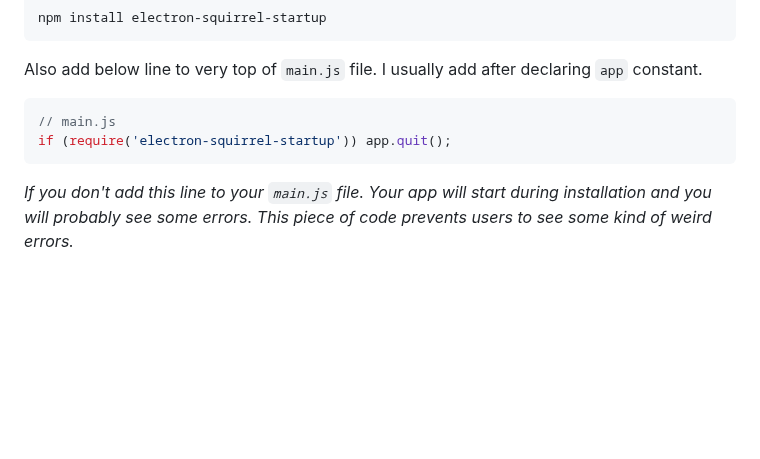
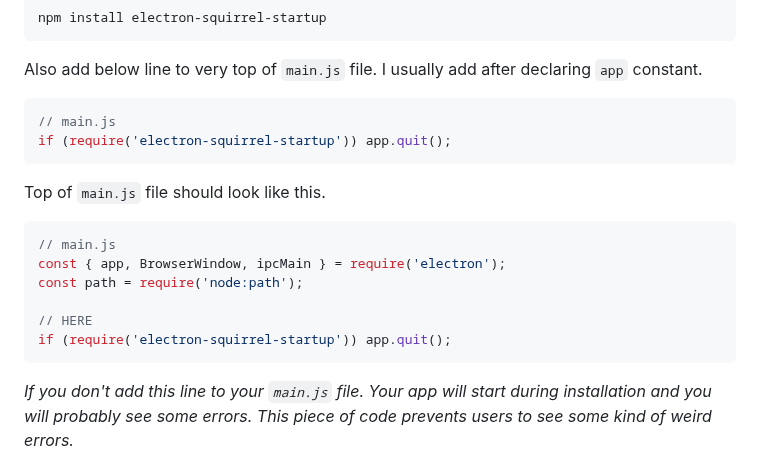
Before and after one commit to ermjs/Electron-Starter, a Markdown page: README.md, the part around the change. Drawn GitHub-style; blank space fills up the shorter version.

````diff
--- a/README.md
+++ b/README.md
@@ -282,6 +282,17 @@ Also add below line to very top of `main.js` file. I usually add after declaring
 if (require('electron-squirrel-startup')) app.quit();
 ```
 
+Top of `main.js` file should look like this.
+
+```js
+// main.js
+const { app, BrowserWindow, ipcMain } = require('electron');
+const path = require('node:path');
+
+// HERE
+if (require('electron-squirrel-startup')) app.quit();
+```
+
 *If you don't add this line to your `main.js` file. Your app will start during installation and you will probably see some errors. This piece of code prevents users to see some kind of weird errors.*
 
 After you finish configuration. Run `npm run make` to create your packages.
````
